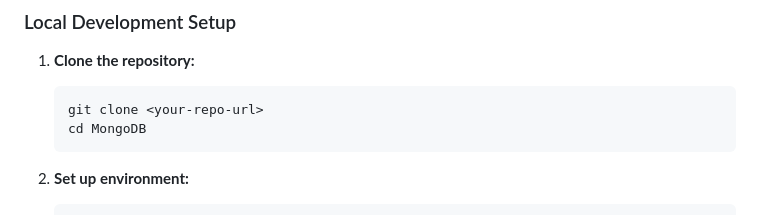
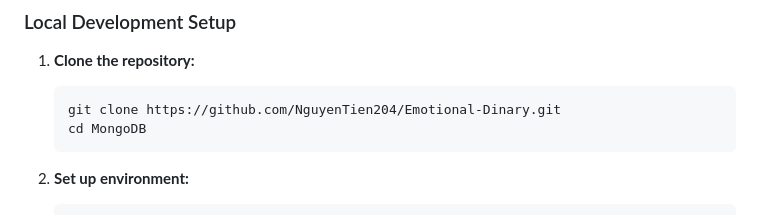
Before and after one commit to NguyenVanTien204/Emotional-Dinary, a Markdown page: README.md, the part around the change. GitHub-like rendering.

````diff
--- a/README.md
+++ b/README.md
@@ -51,7 +51,7 @@ A web-based diary application with emotion tracking, calendar, and advanced anal
 
 1. **Clone the repository:**
    ```bash
-   git clone <your-repo-url>
+   git clone https://github.com/NguyenTien204/Emotional-Dinary.git
    cd MongoDB
    ```
 
````
